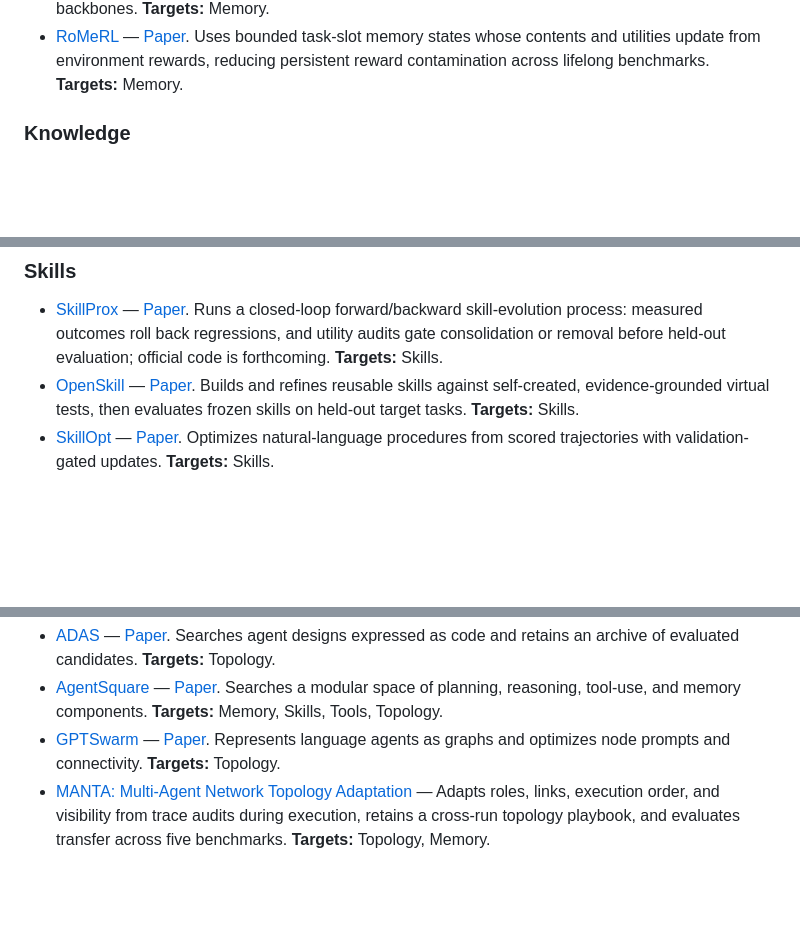
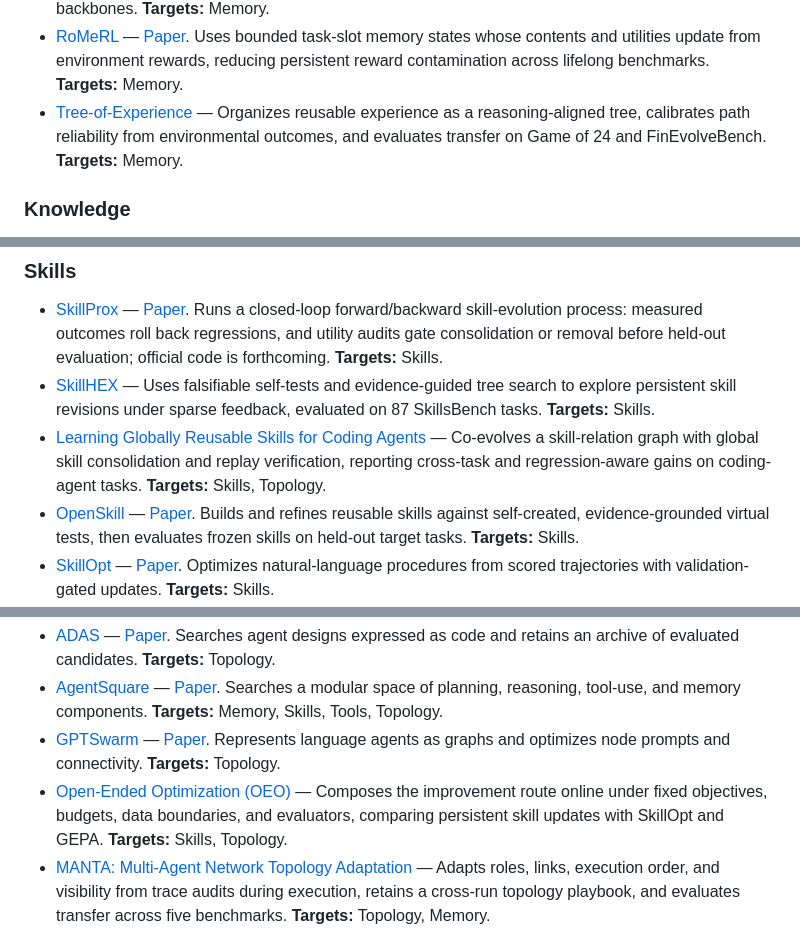
Before and after one commit to YuxingLu613/awesome-agentic-evolution, a Markdown page: README.md, 3 parts joined by grey strips. Drawn GitHub-style; blank space fills up the shorter version.

Commit message:
Curate 2026-08-11 agent evolution additions
Add five first-party, evidence-backed resources across Memory, Skills, Topology, and Evaluation, with the 2026-08-11 editorial record.

```diff
--- a/README.md
+++ b/README.md
@@ -142,6 +142,11 @@ attached to the same entry instead of being counted again.
   states whose contents and utilities update from environment rewards,
   reducing persistent reward contamination across lifelong benchmarks.
   **Targets:** Memory.
+- [Tree-of-Experience](https://arxiv.org/abs/2608.09044) — Organizes reusable
+  experience as a reasoning-aligned tree, calibrates path reliability from
+  environmental outcomes, and evaluates transfer on Game of 24 and
+  FinEvolveBench.
+  **Targets:** Memory.
 
 ### Knowledge
 
@@ -166,6 +171,15 @@ attached to the same entry instead of being counted again.
   roll back regressions, and utility audits gate consolidation or removal before
   held-out evaluation; official code is forthcoming.
   **Targets:** Skills.
+- [SkillHEX](https://arxiv.org/abs/2608.05628) — Uses falsifiable self-tests
+  and evidence-guided tree search to explore persistent skill revisions under
+  sparse feedback, evaluated on 87 SkillsBench tasks.
+  **Targets:** Skills.
+- [Learning Globally Reusable Skills for Coding Agents](https://arxiv.org/abs/2608.06153)
+  — Co-evolves a skill-relation graph with global skill consolidation and replay
+  verification, reporting cross-task and regression-aware gains on coding-agent
+  tasks.
+  **Targets:** Skills, Topology.
 - [OpenSkill](https://openlair.github.io/openskill/) — [Paper](https://arxiv.org/abs/2606.06741).
   Builds and refines reusable skills against self-created, evidence-grounded
   virtual tests, then evaluates frozen skills on held-out target tasks.
@@ -245,6 +259,10 @@ attached to the same entry instead of being counted again.
   Represents language agents as graphs and optimizes node prompts and
   connectivity.
   **Targets:** Topology.
+- [Open-Ended Optimization (OEO)](https://arxiv.org/abs/2608.09629) — Composes
+  the improvement route online under fixed objectives, budgets, data boundaries,
+  and evaluators, comparing persistent skill updates with SkillOpt and GEPA.
+  **Targets:** Skills, Topology.
 - [MANTA: Multi-Agent Network Topology Adaptation](https://arxiv.org/abs/2607.28527)
   — Adapts roles, links, execution order, and visibility from trace audits
   during execution, retains a cross-run topology playbook, and evaluates
```
Also changed, not shown: other parts of README.md (+5 -1 lines), CHANGELOG.md (+14 -0 lines).
